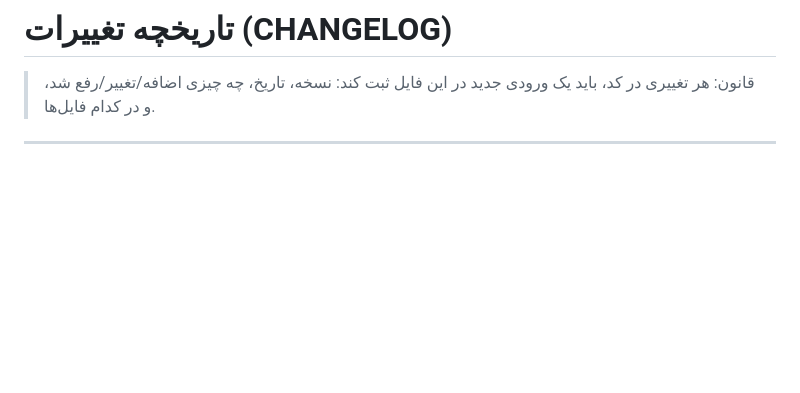
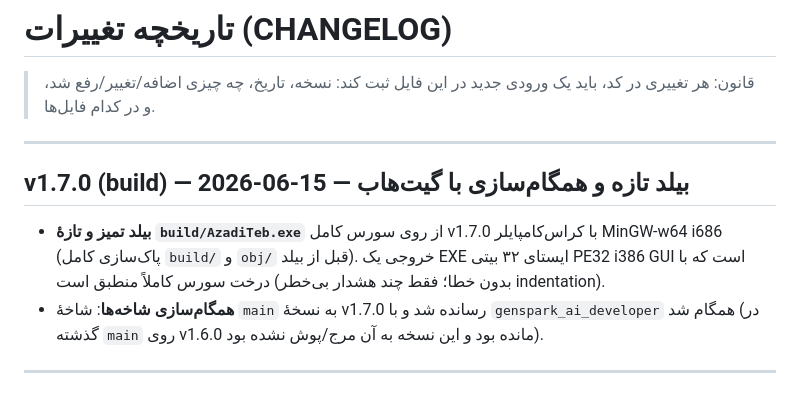
Before and after one commit to prfacc2/AZADI_TEB, a Markdown page: docs/CHANGELOG.md, the part around the change. GitHub-like rendering; blank space fills up the shorter version.

Commit message:
docs(changelog): record fresh v1.7.0 exe rebuild + main/branch sync

```diff
--- a/docs/CHANGELOG.md
+++ b/docs/CHANGELOG.md
@@ -2,6 +2,18 @@
 
 > قانون: هر تغییری در کد، باید یک ورودی جدید در این فایل ثبت کند:
 > نسخه، تاریخ، چه چیزی اضافه/تغییر/رفع شد، و در کدام فایل‌ها.
+
+---
+
+## v1.7.0 (build) — 2026-06-15 — بیلد تازه و همگام‌سازی با گیت‌هاب
+
+- **بیلد تمیز و تازهٔ `build/AzadiTeb.exe`** از روی سورس کامل v1.7.0 با
+  کراس‌کامپایلر MinGW-w64 i686 (پاک‌سازی کامل `build/` و `obj/` قبل از بیلد).
+  خروجی یک EXE ایستای ۳۲ بیتی PE32 i386 GUI است که با درخت سورس کاملاً منطبق
+  است (بدون خطا؛ فقط چند هشدار بی‌خطر indentation).
+- **همگام‌سازی شاخه‌ها**: شاخهٔ `main` به نسخهٔ v1.7.0 رسانده شد و با
+  `genspark_ai_developer` همگام شد (در گذشته `main` روی v1.6.0 مانده بود و
+  این نسخه به آن مرج/پوش نشده بود).
 
 ---
 
```
